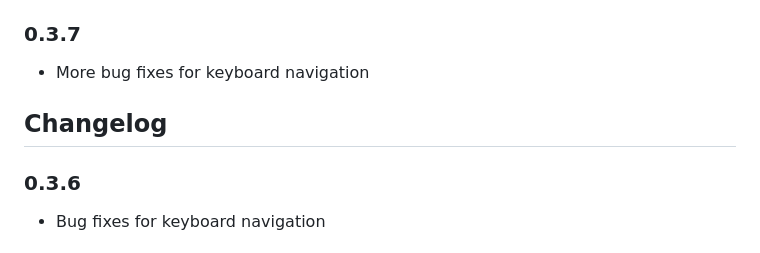
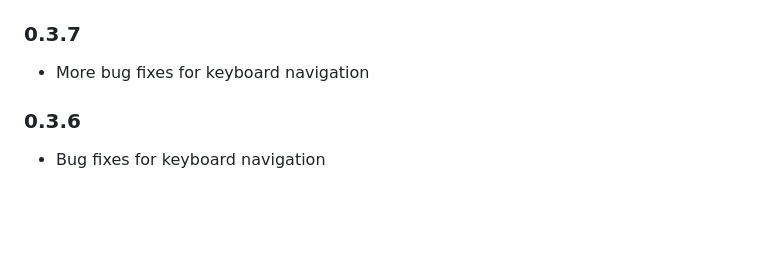
Before and after one commit to jcsalterego/Sky.app, a Markdown page: README.md, the part around the change. Rendered like a GitHub page; blank space fills up the shorter version.

Commit message:
Remove extra 'Changelog' header in README

```diff
--- a/README.md
+++ b/README.md
@@ -89,8 +89,6 @@ Check for Updates powered by [Sparkle](https://sparkle-project.org).
 ### 0.3.7
 
 * More bug fixes for keyboard navigation
-
-## Changelog
 
 ### 0.3.6
 
```
